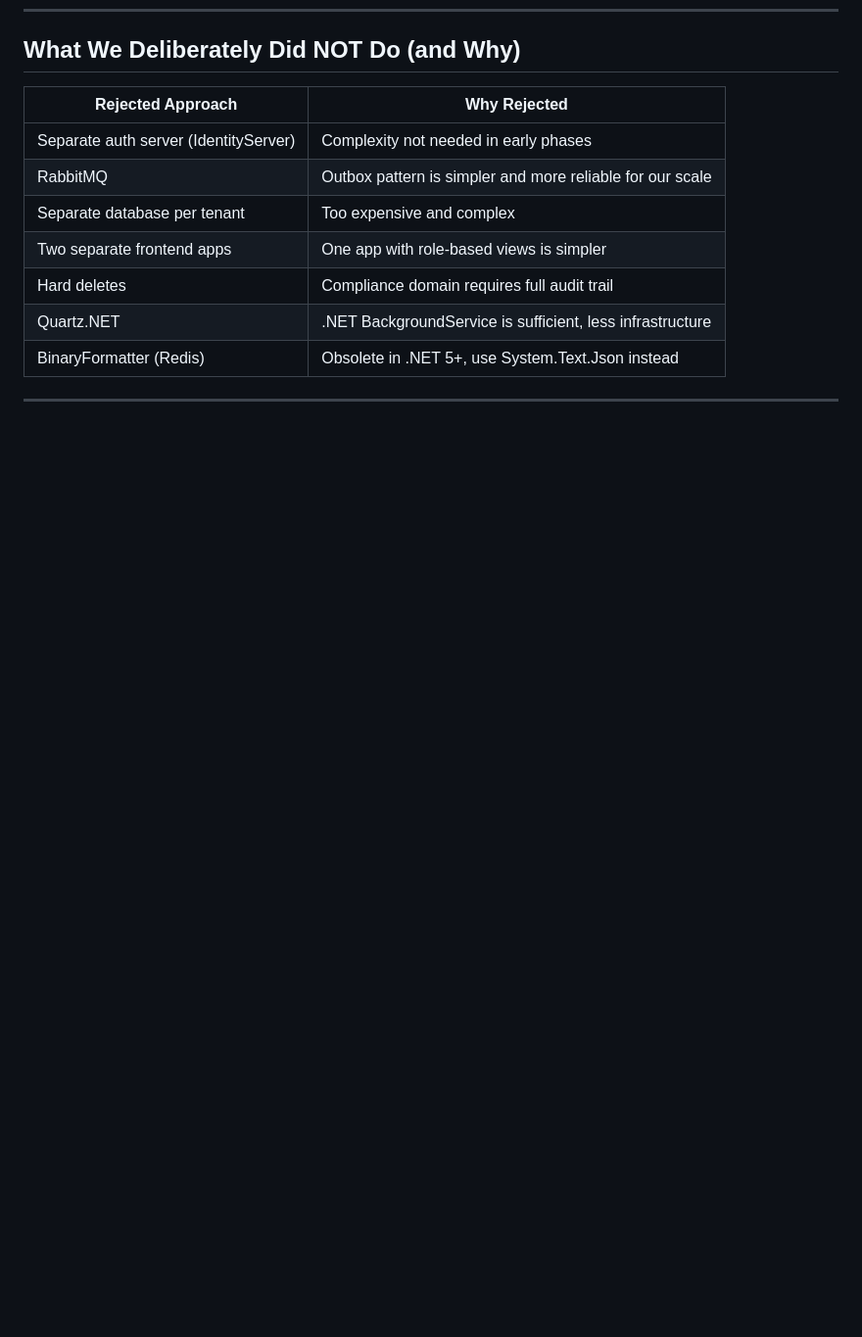
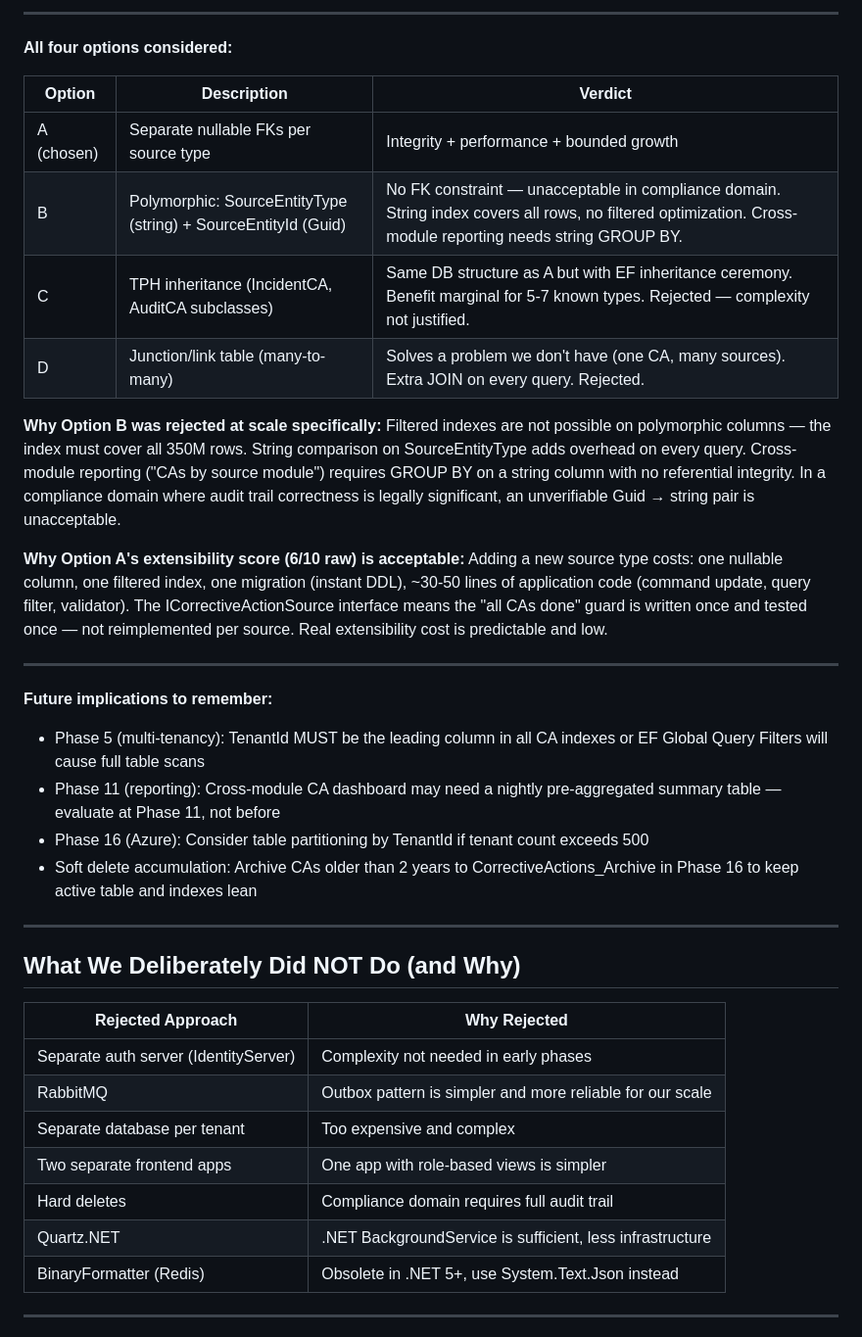
Before and after one commit to parthmashroo/ehs-platform-docs, a Markdown page: docs/architecture-decisions.md, the part around one of its changes. Shown at 98% size. Rendered like a GitHub page; blank space fills up the shorter version.

```diff
--- a/docs/architecture-decisions.md
+++ b/docs/architecture-decisions.md
@@ -199,3 +265,40 @@ not free text location fields.
+---
+
+**All four options considered:**
+
+| Option | Description | Verdict |
+|---|---|---|
+| A (chosen) | Separate nullable FKs per source type | Integrity + performance + bounded growth |
+| B | Polymorphic: SourceEntityType (string) + SourceEntityId (Guid) | No FK constraint — unacceptable in compliance domain. String index covers all rows, no filtered optimization. Cross-module reporting needs string GROUP BY. |
+| C | TPH inheritance (IncidentCA, AuditCA subclasses) | Same DB structure as A but with EF inheritance ceremony. Benefit marginal for 5-7 known types. Rejected — complexity not justified. |
+| D | Junction/link table (many-to-many) | Solves a problem we don't have (one CA, many sources). Extra JOIN on every query. Rejected. |
+
+**Why Option B was rejected at scale specifically:**
+Filtered indexes are not possible on polymorphic columns — the index must cover all 350M rows.
+String comparison on SourceEntityType adds overhead on every query. Cross-module reporting
+("CAs by source module") requires GROUP BY on a string column with no referential integrity.
+In a compliance domain where audit trail correctness is legally significant, an unverifiable
+Guid → string pair is unacceptable.
+
+**Why Option A's extensibility score (6/10 raw) is acceptable:**
+Adding a new source type costs: one nullable column, one filtered index, one migration
+(instant DDL), ~30-50 lines of application code (command update, query filter, validator).
+The ICorrectiveActionSource interface means the "all CAs done" guard is written once and
+tested once — not reimplemented per source. Real extensibility cost is predictable and low.
+
+---
+
+**Future implications to remember:**
+- Phase 5 (multi-tenancy): TenantId MUST be the leading column in all CA indexes
+  or EF Global Query Filters will cause full table scans
+- Phase 11 (reporting): Cross-module CA dashboard may need a nightly pre-aggregated
+  summary table — evaluate at Phase 11, not before
+- Phase 16 (Azure): Consider table partitioning by TenantId if tenant count exceeds 500
+- Soft delete accumulation: Archive CAs older than 2 years to CorrectiveActions_Archive
+  in Phase 16 to keep active table and indexes lean
+
+---
+
 ## What We Deliberately Did NOT Do (and Why)
 
 | Rejected Approach | Why Rejected |
```
Also changed, not shown: other parts of docs/architecture-decisions.md (+66 -0 lines), docs/project-roadmap.md (+7 -1 lines).
